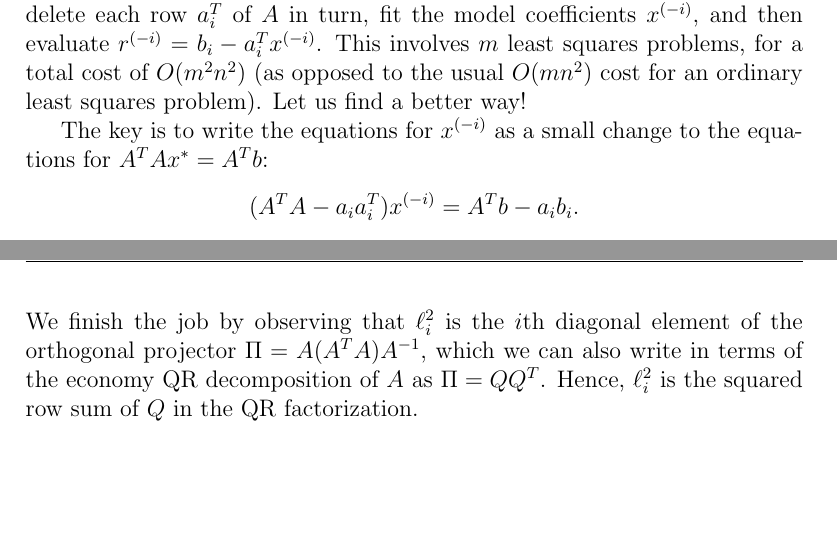
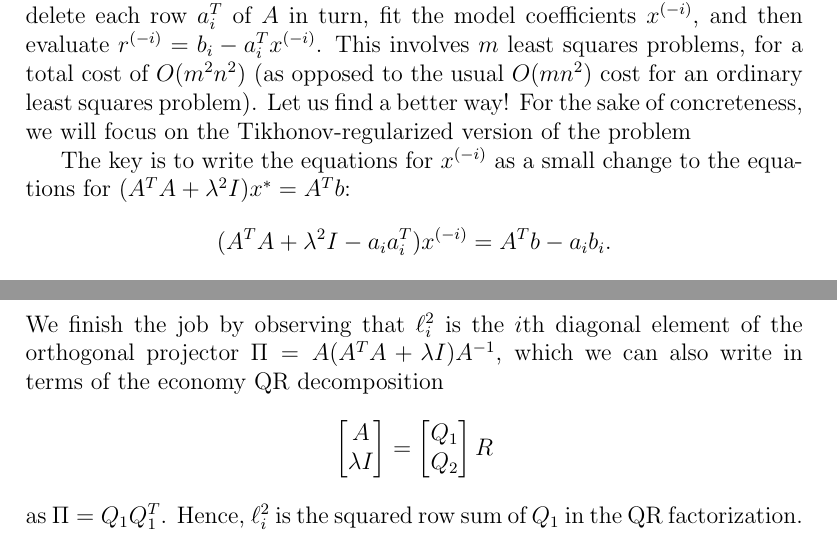
Before and after one commit to dbindel/cs6210-f19, a LaTeX document (lec/notes/2019-10-16.tex): two parts of pages 6 and 7 of 7, joined at a grey line, cut so that both start at the same text, the shorter picture padded with empty space. Compiled offline with pdfLaTeX.

Commit message:
Tweek to 10/16 notes.

```diff
--- a/lec/notes/2019-10-16.tex
+++ b/lec/notes/2019-10-16.tex
@@ -255,12 +255,13 @@ $x^{(-i)}$, and then evaluate $r^{(-i)} = b_i - a_i^T x^{(-i)}$.
 This involves $m$
 least squares problems, for a total cost of $O(m^2 n^2)$ (as opposed
 to the usual $O(mn^2)$ cost for an ordinary least squares problem).
-Let us find a better way!
+Let us find a better way!  For the sake of concreteness, we will focus
+on the Tikhonov-regularized version of the problem
 
 The key is to write the equations for $x^{(-i)}$ as a small change to
-the equations for $A^T A x^* = A^T b$:
+the equations for $(A^T A + \lambda^2 I) x^* = A^T b$:
 \[
-  (A^T A - a_i a_i^T) x^{(-i)} = A^T b - a_i b_i.
+  (A^T A + \lambda^2 I - a_i a_i^T) x^{(-i)} = A^T b - a_i b_i.
 \]
 This subtracts the influence of row $i$ from both sides of the normal
 equations.  By introducing the auxiliary variable $\gamma = -a_i^T x^{(-i)}$,
@@ -291,9 +292,13 @@ or, equivalently
   r^{(-i)} = \frac{r_i}{1-\ell_i^2}.
 \]
 We finish the job by observing that $\ell_i^2$ is the $i$th diagonal
-element of the orthogonal projector $\Pi = A(A^TA)A^{-1}$, which we
-can also write in terms of the economy QR decomposition of $A$ as
-$\Pi = QQ^T$.  Hence, $\ell_i^2$ is the squared row sum of $Q$ in
+element of the orthogonal projector $\Pi = A(A^TA + \lambda I)A^{-1}$, which we
+can also write in terms of the economy QR decomposition
+\[
+  \begin{bmatrix} A \\ \lambda I \end{bmatrix} =
+  \begin{bmatrix} Q_1 \\ Q_2 \end{bmatrix} R
+\]
+as $\Pi = Q_1 Q_1^T$.  Hence, $\ell_i^2$ is the squared row sum of $Q_1$ in
 the QR factorization.
 
 
```
Also changed, not shown: lec/notes/2019-10-16.tex (4 more changed lines).
